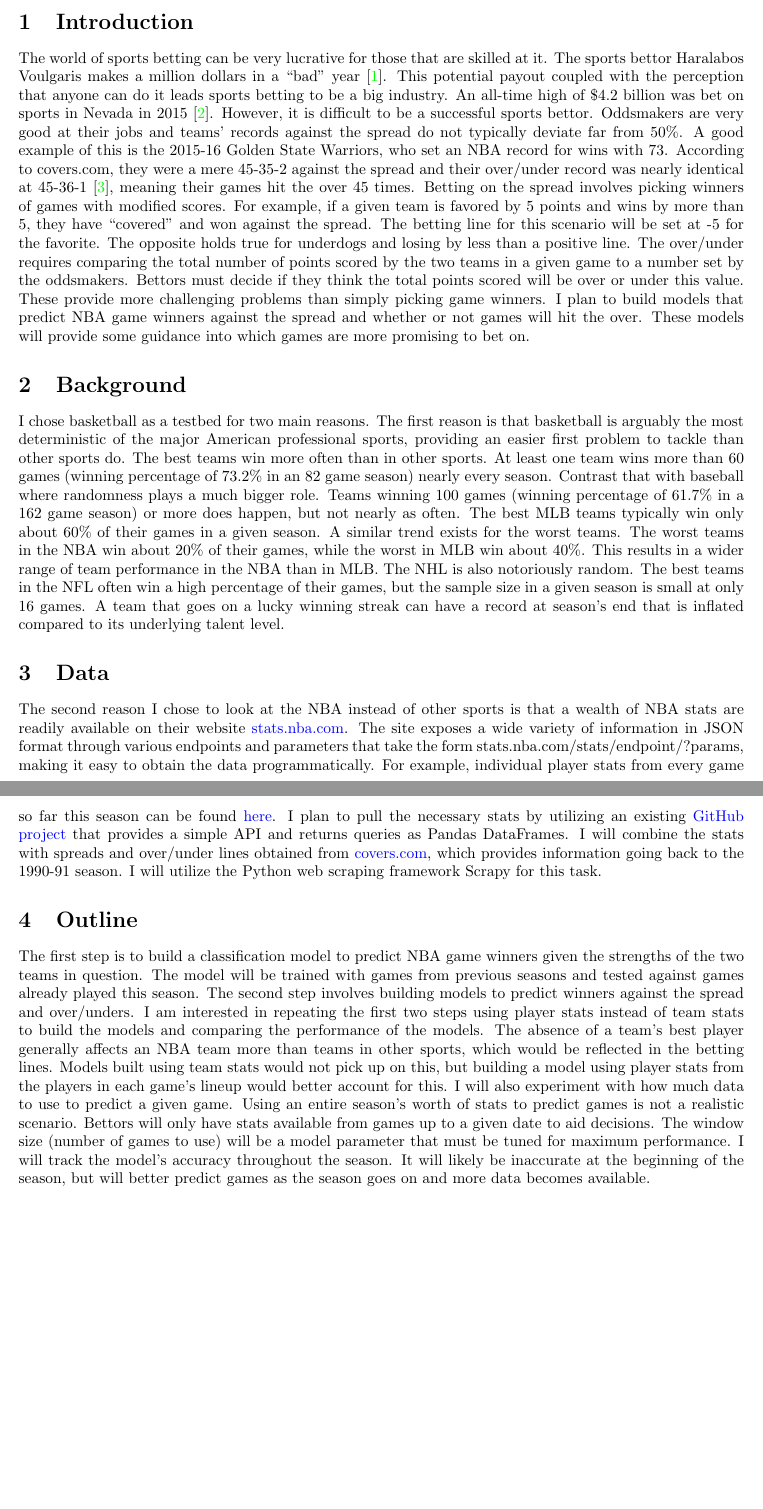
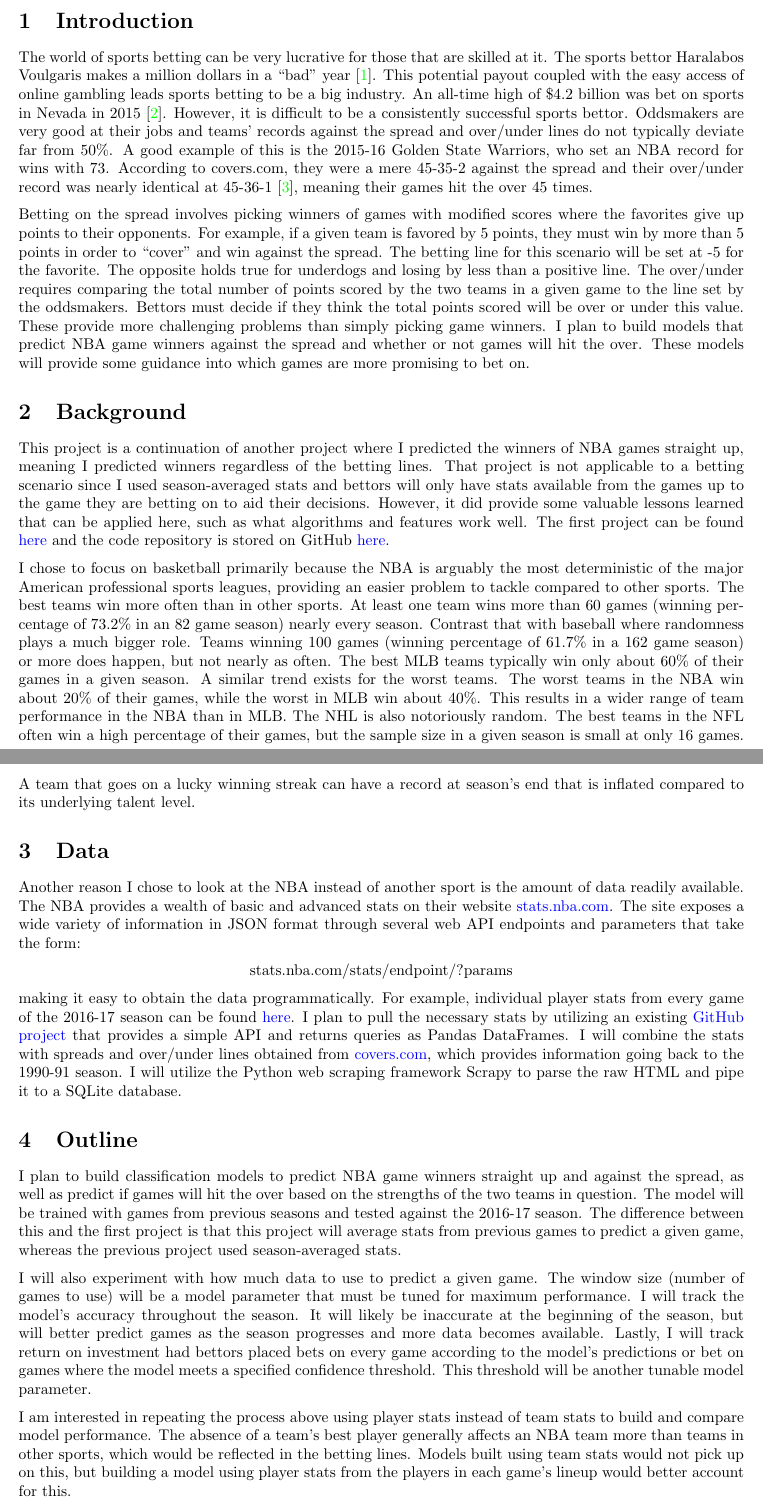
Before and after one commit to cedev935/databall-betting, a LaTeX document (report/project-proposal.tex): two parts of pages 1 and 2 of 2, joined at a grey line, cut so that both start at the same text, the shorter picture padded with empty space. Compiled offline with pdfLaTeX.

Commit message:
Update project proposal for capstone 2

```diff
--- a/report/project-proposal.tex
+++ b/report/project-proposal.tex
@@ -1,6 +1,7 @@
 \documentclass{article}
 \usepackage[letterpaper, margin=1in, voffset=-0.25in]{geometry}
 \usepackage[colorlinks, urlcolor=blue]{hyperref}
+\usepackage[parfill]{parskip}
 \urlstyle{same}
 
 \usepackage[sorting=none]{biblatex}
@@ -14,19 +15,33 @@
 
 \section{Introduction}
 
-The world of sports betting can be very lucrative for those that are skilled at it. The sports bettor Haralabos Voulgaris makes a million dollars in a ``bad'' year \cite{silver}. This potential payout coupled with the perception that anyone can do it leads sports betting to be a big industry. An all-time high of \$4.2 billion was bet on sports in Nevada in 2015 \cite{espn}. However, it is difficult to be a successful sports bettor. Oddsmakers are very good at their jobs and teams' records against the spread do not typically deviate far from 50\%. A good example of this is the 2015-16 Golden State Warriors, who set an NBA record for wins with 73. According to covers.com, they were a mere 45-35-2 against the spread and their over/under record was nearly identical at 45-36-1 \cite{covers}, meaning their games hit the over 45 times. Betting on the spread involves picking winners of games with modified scores. For example, if a given team is favored by 5 points and wins by more than 5, they have ``covered'' and won against the spread. The betting line for this scenario will be set at -5 for the favorite. The opposite holds true for underdogs and losing by less than a positive line. The over/under requires comparing the total number of points scored by the two teams in a given game to a number set by the oddsmakers. Bettors must decide if they think the total points scored will be over or under this value. These provide more challenging problems than simply picking game winners. I plan to build models that predict NBA game winners against the spread and whether or not games will hit the over. These models will provide some guidance into which games are more promising to bet on.
+The world of sports betting can be very lucrative for those that are skilled at it. The sports bettor Haralabos Voulgaris makes a million dollars in a ``bad'' year \cite{silver}. This potential payout coupled with the easy access of online gambling leads sports betting to be a big industry. An all-time high of \$4.2 billion was bet on sports in Nevada in 2015 \cite{espn}. However, it is difficult to be a consistently successful sports bettor. Oddsmakers are very good at their jobs and teams' records against the spread and over/under lines do not typically deviate far from 50\%. A good example of this is the 2015-16 Golden State Warriors, who set an NBA record for wins with 73. According to covers.com, they were a mere 45-35-2 against the spread and their over/under record was nearly identical at 45-36-1 \cite{covers}, meaning their games hit the over 45 times.
+
+Betting on the spread involves picking winners of games with modified scores where the favorites give up points to their opponents. For example, if a given team is favored by 5 points, they must win by more than 5 points in order to ``cover'' and win against the spread. The betting line for this scenario will be set at -5 for the favorite. The opposite holds true for underdogs and losing by less than a positive line. The over/under requires comparing the total number of points scored by the two teams in a given game to the line set by the oddsmakers. Bettors must decide if they think the total points scored will be over or under this value. These provide more challenging problems than simply picking game winners. I plan to build models that predict NBA game winners against the spread and whether or not games will hit the over. These models will provide some guidance into which games are more promising to bet on.
 
 \section{Background}
 
-I chose basketball as a testbed for two main reasons. The first reason is that basketball is arguably the most deterministic of the major American professional sports, providing an easier first problem to tackle than other sports do. The best teams win more often than in other sports. At least one team wins more than 60 games (winning percentage of 73.2\% in an 82 game season) nearly every season. Contrast that with baseball where randomness plays a much bigger role. Teams winning 100 games (winning percentage of 61.7\% in a 162 game season) or more does happen, but not nearly as often. The best MLB teams typically win only about 60\% of their games in a given season. A similar trend exists for the worst teams. The worst teams in the NBA win about 20\% of their games, while the worst in MLB win about 40\%. This results in a wider range of team performance in the NBA than in MLB. The NHL is also notoriously random. The best teams in the NFL often win a high percentage of their games, but the sample size in a given season is small at only 16 games. A team that goes on a lucky winning streak can have a record at season's end that is inflated compared to its underlying talent level.
+This project is a continuation of another project where I predicted the winners of NBA games straight up, meaning I predicted winners regardless of the betting lines. That project is not applicable to a betting scenario since I used season-averaged stats and bettors will only have stats available from the games up to the game they are betting on to aid their decisions. However, it did provide some valuable lessons learned that can be applied here, such as what algorithms and features work well. The first project can be found \href{https://klane.github.io/databall1/}{here} and the code repository is stored on GitHub \href{https://github.com/klane/databall1}{here}.
+
+I chose to focus on basketball primarily because the NBA is arguably the most deterministic of the major American professional sports leagues, providing an easier problem to tackle compared to other sports. The best teams win more often than in other sports. At least one team wins more than 60 games (winning percentage of 73.2\% in an 82 game season) nearly every season. Contrast that with baseball where randomness plays a much bigger role. Teams winning 100 games (winning percentage of 61.7\% in a 162 game season) or more does happen, but not nearly as often. The best MLB teams typically win only about 60\% of their games in a given season. A similar trend exists for the worst teams. The worst teams in the NBA win about 20\% of their games, while the worst in MLB win about 40\%. This results in a wider range of team performance in the NBA than in MLB. The NHL is also notoriously random. The best teams in the NFL often win a high percentage of their games, but the sample size in a given season is small at only 16 games. A team that goes on a lucky winning streak can have a record at season's end that is inflated compared to its underlying talent level.
 
 \section{Data}
 
-The second reason I chose to look at the NBA instead of other sports is that a wealth of NBA stats are readily available on their website \url{stats.nba.com}. The site exposes a wide variety of information in JSON format through various endpoints and parameters that take the form stats.nba.com/stats/{endpoint}/?{params}, making it easy to obtain the data programmatically. For example, individual player stats from every game so far this season can be found \href{http://stats.nba.com/stats/leaguegamelog/?LeagueID=00&Season=2016-17&SeasonType=Regular\%20Season&PlayerOrTeam=P&Sorter=PTS&Direction=DESC}{here}. I plan to pull the necessary  stats by utilizing an existing \href{https://github.com/seemethere/nba_py}{GitHub project} that provides a simple API and returns queries as Pandas DataFrames. I will combine the stats with spreads and over/under lines obtained from \url{covers.com}, which provides information going back to the 1990-91 season. I will utilize the Python web scraping framework Scrapy for this task.
+Another reason I chose to look at the NBA instead of another sport is the amount of data readily available. The NBA provides a wealth of basic and advanced stats on their website \url{stats.nba.com}. The site exposes a wide variety of information in JSON format through several web API endpoints and parameters that take the form:
+
+\begin{center}
+stats.nba.com/stats/{endpoint}/?{params}
+\end{center}
+
+making it easy to obtain the data programmatically. For example, individual player stats from every game of the 2016-17 season can be found \href{http://stats.nba.com/stats/leaguegamelog/?LeagueID=00&Season=2016-17&SeasonType=Regular\%20Season&PlayerOrTeam=P&Sorter=PTS&Direction=DESC}{here}. I plan to pull the necessary stats by utilizing an existing \href{https://github.com/seemethere/nba_py}{GitHub project} that provides a simple API and returns queries as Pandas DataFrames. I will combine the stats with spreads and over/under lines obtained from \url{covers.com}, which provides information going back to the 1990-91 season. I will utilize the Python web scraping framework Scrapy to parse the raw HTML and pipe it to a SQLite database.
 
 \section{Outline}
 
-The first step is to build a classification model to predict NBA game winners given the strengths of the two teams in question. The model will be trained with games from previous seasons and tested against games already played this season. The second step involves building models to predict winners against the spread and over/unders. I am interested in repeating the first two steps using player stats instead of team stats to build the models and comparing the performance of the models. The absence of a team's best player generally affects an NBA team more than teams in other sports, which would be reflected in the betting lines. Models built using team stats would not pick up on this, but building a model using player stats from the players in each game's lineup would better account for this. I will also experiment with how much data to use to predict a given game. Using an entire season's worth of stats to predict games is not a realistic scenario. Bettors will only have stats available from games up to a given date to aid decisions. The window size (number of games to use) will be a model parameter that must be tuned for maximum performance. I will track the model's accuracy throughout the season. It will likely be inaccurate at the beginning of the season, but will better predict games as the season goes on and more data becomes available.
+I plan to build classification models to predict NBA game winners straight up and against the spread, as well as predict if games will hit the over based on the strengths of the two teams in question. The model will be trained with games from previous seasons and tested against the 2016-17 season. The difference between this and the first project is that this project will average stats from previous games to predict a given game, whereas the previous project used season-averaged stats.
+
+I will also experiment with how much data to use to predict a given game. The window size (number of games to use) will be a model parameter that must be tuned for maximum performance. I will track the model's accuracy throughout the season. It will likely be inaccurate at the beginning of the season, but will better predict games as the season progresses and more data becomes available. Lastly, I will track return on investment had bettors placed bets on every game according to the model's predictions or bet on games where the model meets a specified confidence threshold. This threshold will be another tunable model parameter.
+
+I am interested in repeating the process above using player stats instead of team stats to build and compare model performance. The absence of a team's best player generally affects an NBA team more than teams in other sports, which would be reflected in the betting lines. Models built using team stats would not pick up on this, but building a model using player stats from the players in each game's lineup would better account for this.
 
 \printbibliography
 \end{document}
```
Also changed, not shown: report/project-proposal.pdf.
